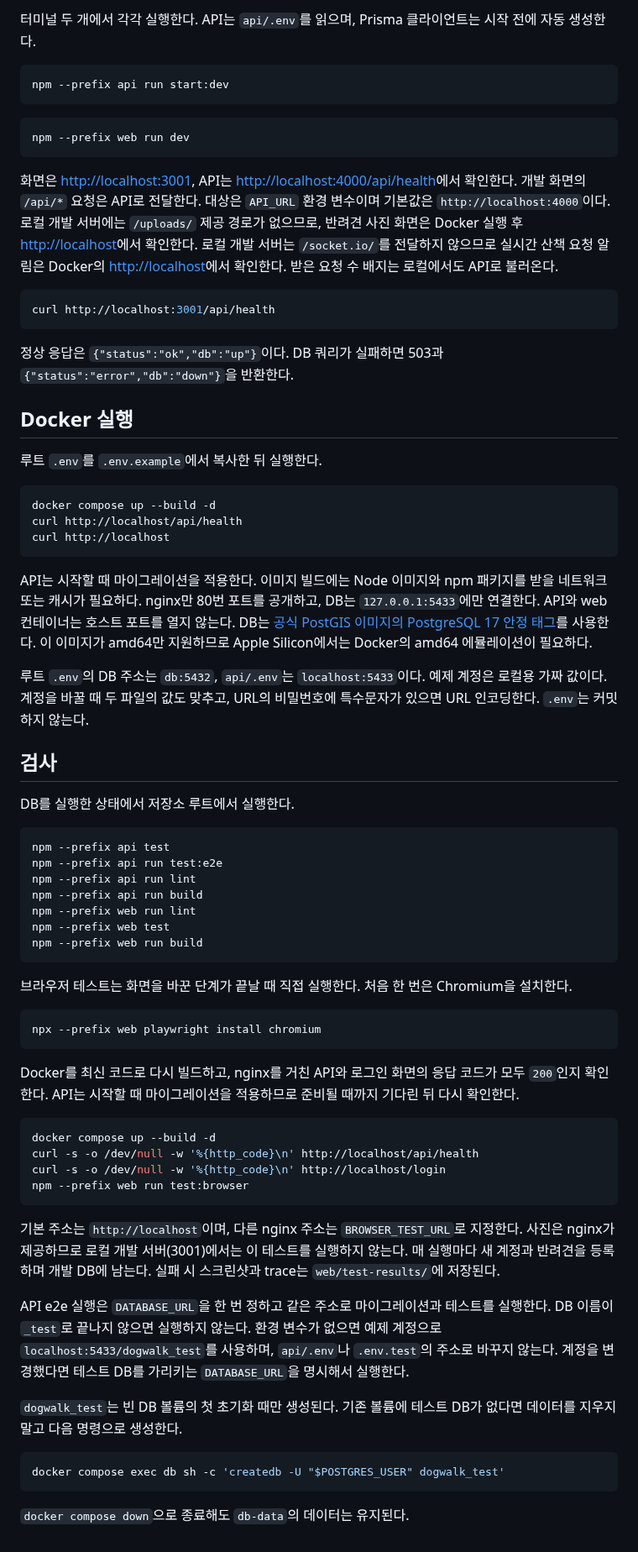
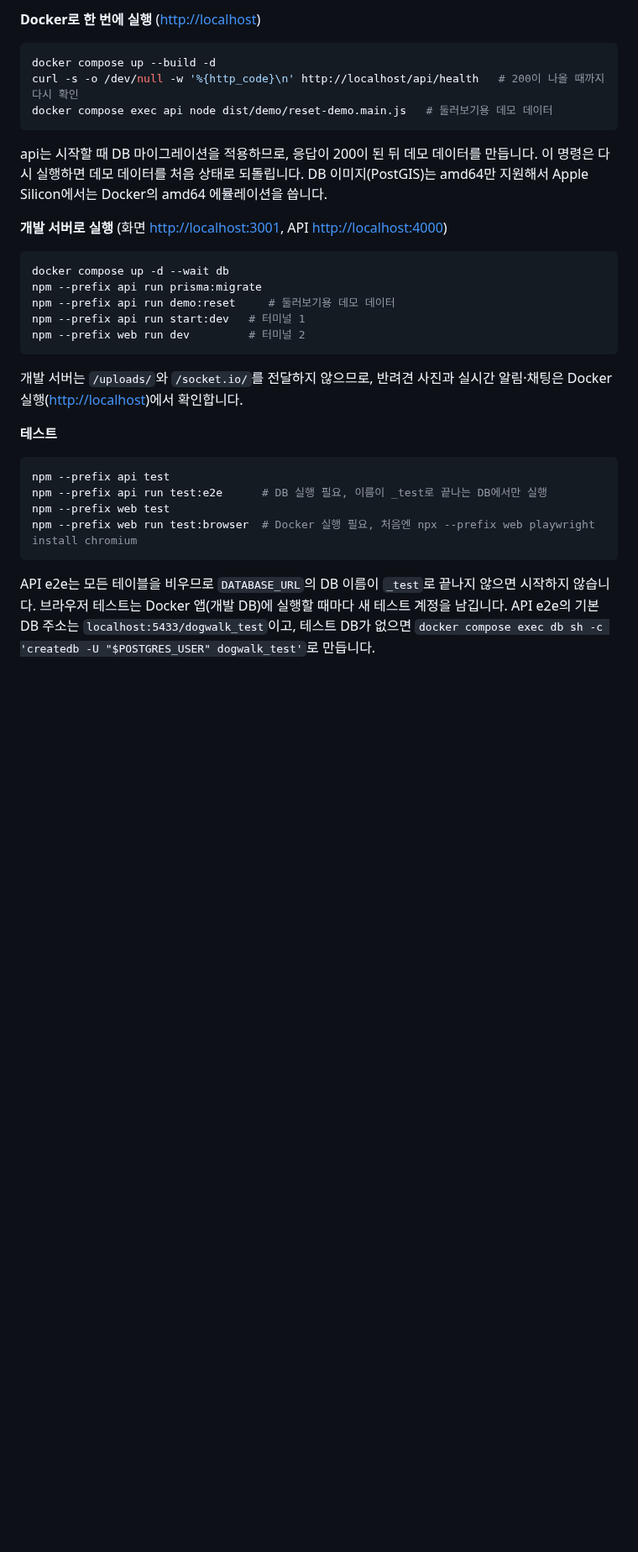
Before and after one commit to ckdgus222/Dog-walk, a Markdown page: README.md, the part around one of its changes. Shown at 84% size. GitHub-like rendering; blank space fills up the shorter version.

````diff
--- a/README.md
+++ b/README.md
@@ -17,86 +103,34 @@ npm --prefix api run prisma:migrate
 ```
 
-터미널 두 개에서 각각 실행한다. API는 `api/.env`를 읽으며, Prisma 클라이언트는 시작 전에 자동 생성한다.
-
-```sh
-npm --prefix api run start:dev
-```
-
-```sh
-npm --prefix web run dev
-```
-
-화면은 <http://localhost:3001>, API는 <http://localhost:4000/api/health>에서 확인한다.
-개발 화면의 `/api/*` 요청은 API로 전달한다. 대상은 `API_URL` 환경 변수이며 기본값은 `http://localhost:4000`이다.
-로컬 개발 서버에는 `/uploads/` 제공 경로가 없으므로, 반려견 사진 화면은 Docker 실행 후 <http://localhost>에서 확인한다.
-로컬 개발 서버는 `/socket.io/`를 전달하지 않으므로 실시간 산책 요청 알림은 Docker의 <http://localhost>에서 확인한다. 받은 요청 수 배지는 로컬에서도 API로 불러온다.
-
-```sh
-curl http://localhost:3001/api/health
-```
-
-정상 응답은 `{"status":"ok","db":"up"}`이다. DB 쿼리가 실패하면 503과 `{"status":"error","db":"down"}`을 반환한다.
-
-## Docker 실행
-
-루트 `.env`를 `.env.example`에서 복사한 뒤 실행한다.
+**Docker로 한 번에 실행** (<http://localhost>)
 
 ```sh
 docker compose up --build -d
-curl http://localhost/api/health
-curl http://localhost
+curl -s -o /dev/null -w '%{http_code}\n' http://localhost/api/health   # 200이 나올 때까지 다시 확인
+docker compose exec api node dist/demo/reset-demo.main.js   # 둘러보기용 데모 데이터
 ```
 
-API는 시작할 때 마이그레이션을 적용한다. 이미지 빌드에는 Node 이미지와 npm 패키지를 받을 네트워크 또는 캐시가 필요하다.
-nginx만 80번 포트를 공개하고, DB는 `127.0.0.1:5433`에만 연결한다. API와 web 컨테이너는 호스트 포트를 열지 않는다.
-DB는 [공식 PostGIS 이미지의 PostgreSQL 17 안정 태그](https://github.com/postgis/docker-postgis)를 사용한다. 이 이미지가 amd64만 지원하므로 Apple Silicon에서는 Docker의 amd64 에뮬레이션이 필요하다.
+api는 시작할 때 DB 마이그레이션을 적용하므로, 응답이 200이 된 뒤 데모 데이터를 만듭니다. 이 명령은 다시 실행하면 데모 데이터를 처음 상태로 되돌립니다. DB 이미지(PostGIS)는 amd64만 지원해서 Apple Silicon에서는 Docker의 amd64 에뮬레이션을 씁니다.
 
-루트 `.env`의 DB 주소는 `db:5432`, `api/.env`는 `localhost:5433`이다.
-예제 계정은 로컬용 가짜 값이다. 계정을 바꿀 때 두 파일의 값도 맞추고, URL의 비밀번호에 특수문자가 있으면 URL 인코딩한다. `.env`는 커밋하지 않는다.
+**개발 서버로 실행** (화면 <http://localhost:3001>, API <http://localhost:4000>)
 
-## 검사
+```sh
+docker compose up -d --wait db
+npm --prefix api run prisma:migrate
+npm --prefix api run demo:reset     # 둘러보기용 데모 데이터
+npm --prefix api run start:dev   # 터미널 1
+npm --prefix web run dev         # 터미널 2
+```
 
-DB를 실행한 상태에서 저장소 루트에서 실행한다.
+개발 서버는 `/uploads/`와 `/socket.io/`를 전달하지 않으므로, 반려견 사진과 실시간 알림·채팅은 Docker 실행(<http://localhost>)에서 확인합니다.
+
+**테스트**
 
 ```sh
 npm --prefix api test
-npm --prefix api run test:e2e
-npm --prefix api run lint
-npm --prefix api run build
-npm --prefix web run lint
+npm --prefix api run test:e2e      # DB 실행 필요, 이름이 _test로 끝나는 DB에서만 실행
 npm --prefix web test
-npm --prefix web run build
+npm --prefix web run test:browser  # Docker 실행 필요, 처음엔 npx --prefix web playwright install chromium
 ```
 
-브라우저 테스트는 화면을 바꾼 단계가 끝날 때 직접 실행한다. 처음 한 번은 Chromium을 설치한다.
-
-```sh
-npx --prefix web playwright install chromium
-```
-
-Docker를 최신 코드로 다시 빌드하고, nginx를 거친 API와 로그인 화면의 응답 코드가 모두 `200`인지 확인한다.
-API는 시작할 때 마이그레이션을 적용하므로 준비될 때까지 기다린 뒤 다시 확인한다.
-
-```sh
-docker compose up --build -d
-curl -s -o /dev/null -w '%{http_code}\n' http://localhost/api/health
-curl -s -o /dev/null -w '%{http_code}\n' http://localhost/login
-npm --prefix web run test:browser
-```
-
-기본 주소는 `http://localhost`이며, 다른 nginx 주소는 `BROWSER_TEST_URL`로 지정한다.
-사진은 nginx가 제공하므로 로컬 개발 서버(3001)에서는 이 테스트를 실행하지 않는다.
-매 실행마다 새 계정과 반려견을 등록하며 개발 DB에 남는다. 실패 시 스크린샷과 trace는 `web/test-results/`에 저장된다.
-
-API e2e 실행은 `DATABASE_URL`을 한 번 정하고 같은 주소로 마이그레이션과 테스트를 실행한다.
-DB 이름이 `_test`로 끝나지 않으면 실행하지 않는다.
-환경 변수가 없으면 예제 계정으로 `localhost:5433/dogwalk_test`를 사용하며, `api/.env`나 `.env.test`의 주소로 바꾸지 않는다.
-계정을 변경했다면 테스트 DB를 가리키는 `DATABASE_URL`을 명시해서 실행한다.
-
-`dogwalk_test`는 빈 DB 볼륨의 첫 초기화 때만 생성된다. 기존 볼륨에 테스트 DB가 없다면 데이터를 지우지 말고 다음 명령으로 생성한다.
-
-```sh
-docker compose exec db sh -c 'createdb -U "$POSTGRES_USER" dogwalk_test'
-```
-
-`docker compose down`으로 종료해도 `db-data`의 데이터는 유지된다.
+API e2e는 모든 테이블을 비우므로 `DATABASE_URL`의 DB 이름이 `_test`로 끝나지 않으면 시작하지 않습니다. 브라우저 테스트는 Docker 앱(개발 DB)에 실행할 때마다 새 테스트 계정을 남깁니다. API e2e의 기본 DB 주소는 `localhost:5433/dogwalk_test`이고, 테스트 DB가 없으면 `docker compose exec db sh -c 'createdb -U "$POSTGRES_USER" dogwalk_test'`로 만듭니다.
````
Also changed, not shown: other parts of README.md (+95 -9 lines), .github/assets/chat.jpg (added), .github/assets/diary.jpg (added), .github/assets/guest-home.jpg (added), .github/assets/home.jpg (added), .github/assets/map.jpg (added).
